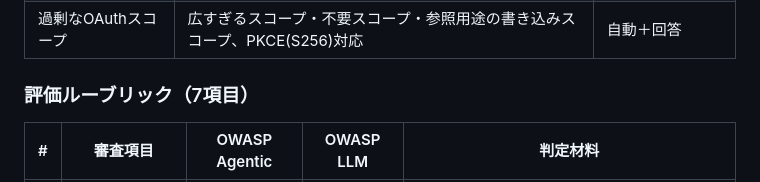
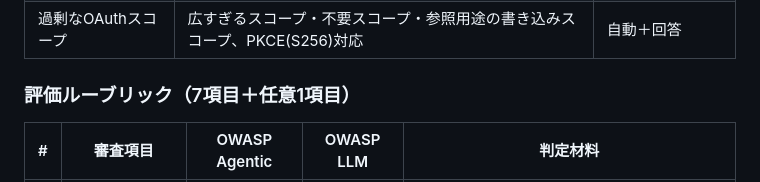
Before and after one commit to sanarita/magate, a Markdown page: README.md, the part around the change. Drawn GitHub-style.

Commit message:
Update evaluation rubric section in README

```diff
--- a/README.md
+++ b/README.md
@@ -115,7 +115,7 @@ flowchart TB
 | 混乱した代理（トークン中継） | トークン中継・audience 検証・クライアントごとの同意 | 提供元回答（外から観測不可） |
 | 過剰なOAuthスコープ | 広すぎるスコープ・不要スコープ・参照用途の書き込みスコープ、PKCE(S256)対応 | 自動＋回答 |
 
-### 評価ルーブリック（7項目）
+### 評価ルーブリック（7項目＋任意1項目）
 
 | # | 審査項目 | OWASP Agentic | OWASP LLM | 判定材料 |
 |---|---|---|---|---|
```
